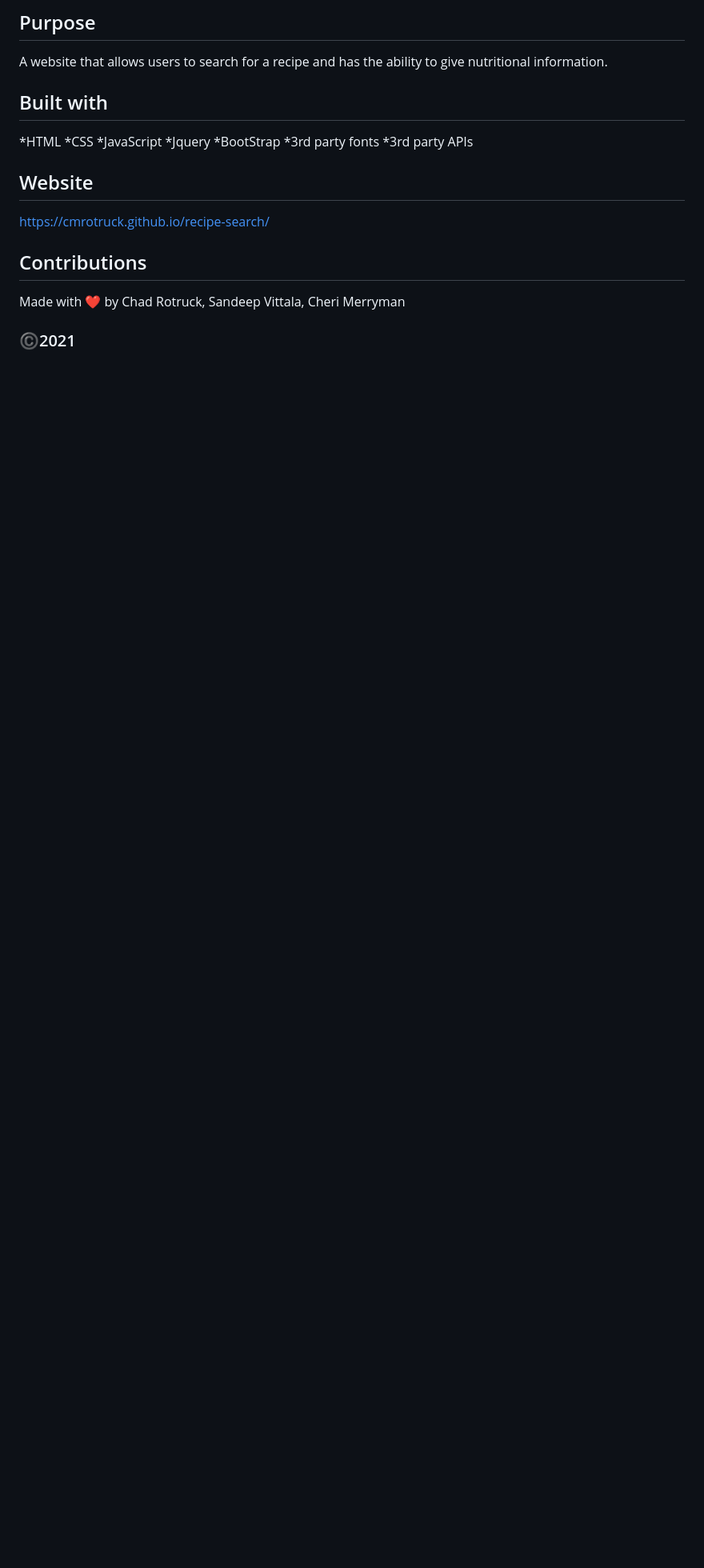
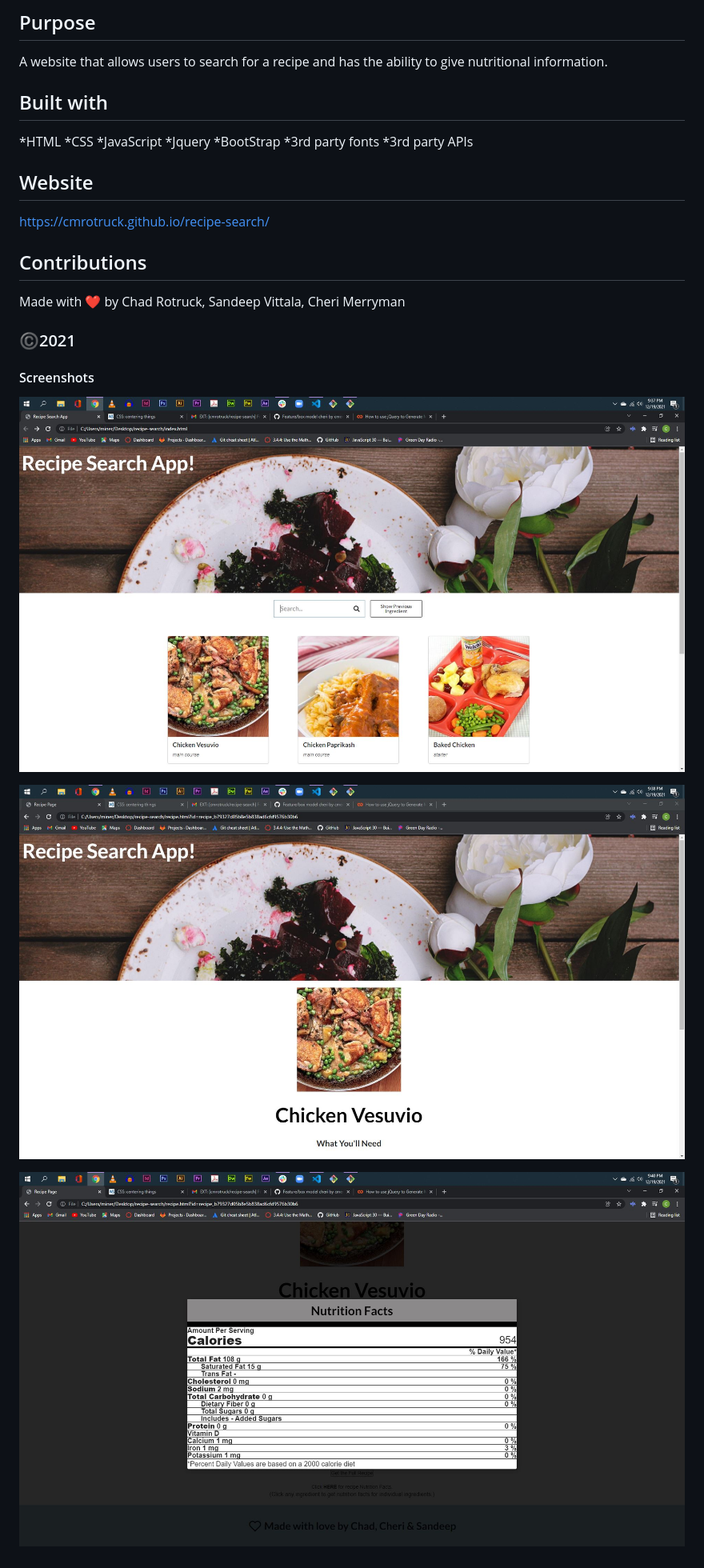
Before and after one commit to cmrotruck/recipe-search, a Markdown page: README.md, the part around the change. Shown: that part at 80% size. Rendered like a GitHub page; pictures changed too: assets/images/Home-Page-Screenshot.jpg (added), assets/images/Modal-Screenshot.jpg (added), assets/images/Recipe-Page-Screenshot.jpg (added); blank space fills up the shorter version.

Commit message:
screen shots added

```diff
--- a/README.md
+++ b/README.md
@@ -24,3 +24,11 @@ https://cmrotruck.github.io/recipe-search/
 Made with ❤️ by Chad Rotruck, Sandeep Vittala, Cheri Merryman
 
 ### ©️2021
+
+#### Screenshots
+
+![Home Page](/assets/images/Home-Page-Screenshot.jpg)
+
+![Recipe Page](/assets/images/Recipe-Page-Screenshot.jpg)
+
+![Recipe Page](/assets/images/Modal-Screenshot.jpg)
```
